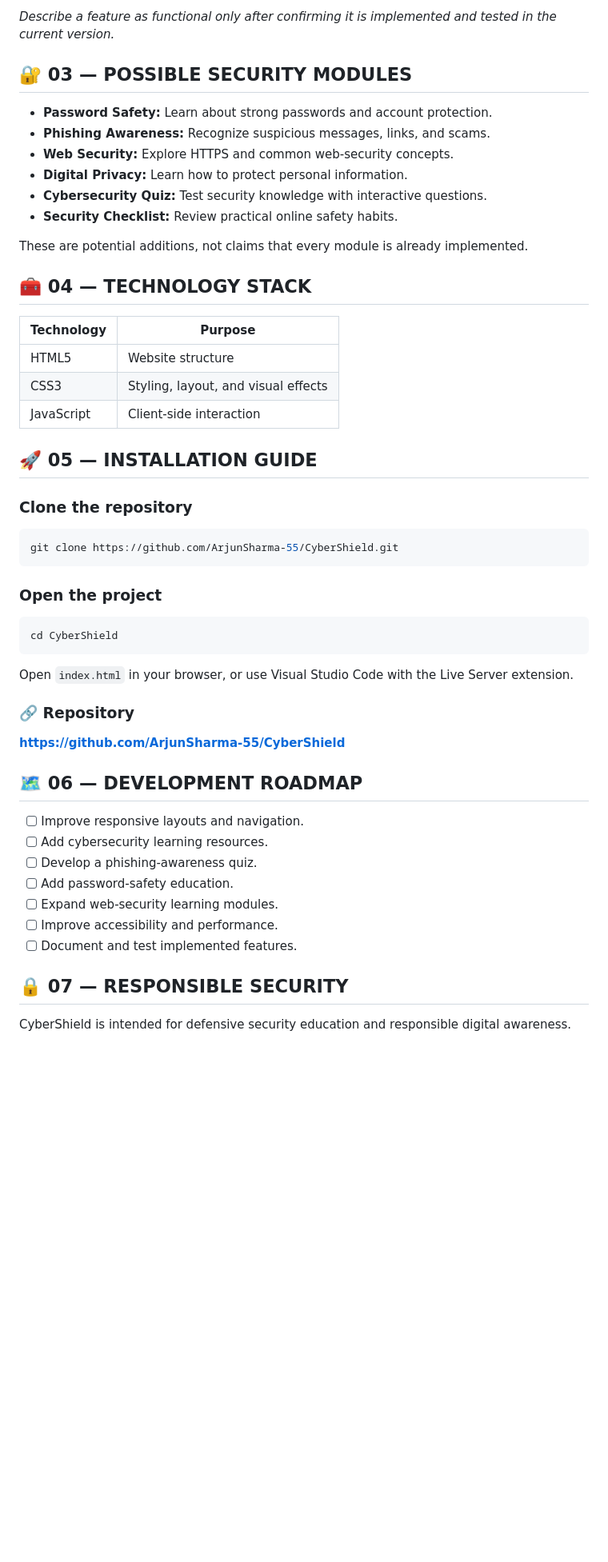
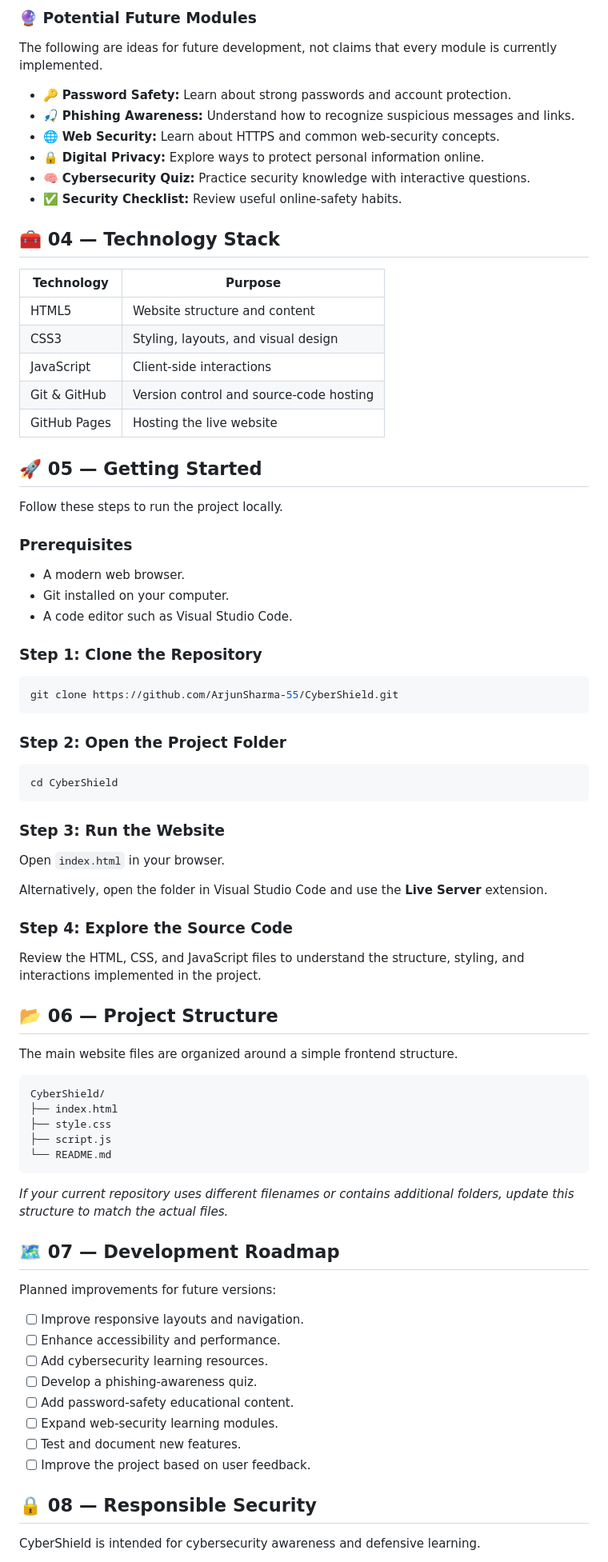
Before and after one commit to ArjunSharma-55/CyberShield, a Markdown page: README.md, the part around one of its changes. Shown at 80% size. Drawn GitHub-style; blank space fills up the shorter version.

````diff
--- a/README.md
+++ b/README.md
@@ -77,58 +106,87 @@ Room to develop more educational modules and defensive tools.
 </tr>
 </table>
 
-*Describe a feature as functional only after confirming it is implemented and tested in the current version.*
+### 🔮 Potential Future Modules
 
-## 🔐 03 — POSSIBLE SECURITY MODULES
+The following are ideas for future development, not claims that every module is currently implemented.
 
-- **Password Safety:** Learn about strong passwords and account protection.
-- **Phishing Awareness:** Recognize suspicious messages, links, and scams.
-- **Web Security:** Explore HTTPS and common web-security concepts.
-- **Digital Privacy:** Learn how to protect personal information.
-- **Cybersecurity Quiz:** Test security knowledge with interactive questions.
-- **Security Checklist:** Review practical online safety habits.
+- 🔑 **Password Safety:** Learn about strong passwords and account protection.
+- 🎣 **Phishing Awareness:** Understand how to recognize suspicious messages and links.
+- 🌐 **Web Security:** Learn about HTTPS and common web-security concepts.
+- 🔒 **Digital Privacy:** Explore ways to protect personal information online.
+- 🧠 **Cybersecurity Quiz:** Practice security knowledge with interactive questions.
+- ✅ **Security Checklist:** Review useful online-safety habits.
 
-These are potential additions, not claims that every module is already implemented.
-
-## 🧰 04 — TECHNOLOGY STACK
+## 🧰 04 — Technology Stack
 
 | Technology | Purpose |
 |---|---|
-| HTML5 | Website structure |
-| CSS3 | Styling, layout, and visual effects |
-| JavaScript | Client-side interaction |
+| HTML5 | Website structure and content |
+| CSS3 | Styling, layouts, and visual design |
+| JavaScript | Client-side interactions |
+| Git & GitHub | Version control and source-code hosting |
+| GitHub Pages | Hosting the live website |
 
-## 🚀 05 — INSTALLATION GUIDE
+## 🚀 05 — Getting Started
 
-### Clone the repository
+Follow these steps to run the project locally.
+
+### Prerequisites
+
+- A modern web browser.
+- Git installed on your computer.
+- A code editor such as Visual Studio Code.
+
+### Step 1: Clone the Repository
 
 ```bash
 git clone https://github.com/ArjunSharma-55/CyberShield.git
 ```
 
-### Open the project
+### Step 2: Open the Project Folder
 
 ```bash
 cd CyberShield
 ```
 
-Open `index.html` in your browser, or use Visual Studio Code with the Live Server extension.
+### Step 3: Run the Website
 
-### 🔗 Repository
+Open `index.html` in your browser.
 
-**[https://github.com/ArjunSharma-55/CyberShield](https://github.com/ArjunSharma-55/CyberShield)**
+Alternatively, open the folder in Visual Studio Code and use the **Live Server** extension.
 
-## 🗺️ 06 — DEVELOPMENT ROADMAP
+### Step 4: Explore the Source Code
+
+Review the HTML, CSS, and JavaScript files to understand the structure, styling, and interactions implemented in the project.
+
+## 📂 06 — Project Structure
+
+The main website files are organized around a simple frontend structure.
+
+```text
+CyberShield/
+├── index.html
+├── style.css
+├── script.js
+└── README.md
+```
+
+*If your current repository uses different filenames or contains additional folders, update this structure to match the actual files.*
+
+## 🗺️ 07 — Development Roadmap
+
+Planned improvements for future versions:
 
 - [ ] Improve responsive layouts and navigation.
+- [ ] Enhance accessibility and performance.
 - [ ] Add cybersecurity learning resources.
 - [ ] Develop a phishing-awareness quiz.
-- [ ] Add password-safety education.
+- [ ] Add password-safety educational content.
 - [ ] Expand web-security learning modules.
-- [ ] Improve accessibility and performance.
-- [ ] Document and test implemented features.
+- [ ] Test and document new features.
+- [ ] Improve the project based on user feedback.
 
-## 🔒 07 — RESPONSIBLE SECURITY
+## 🔒 08 — Responsible Security
 
-CyberShield is intended for defensive security education and responsible digital awareness.
+CyberShield is intended for cybersecurity awareness and defensive learning.
 
````
Also changed, not shown: other parts of README.md (+98 -48 lines).
